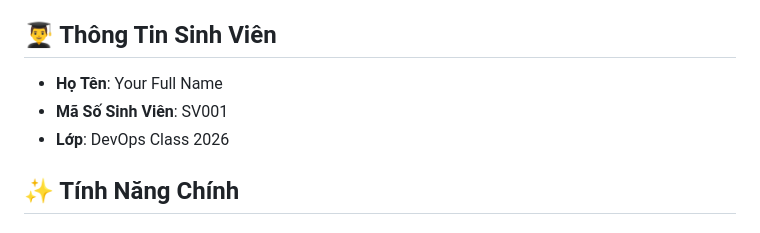
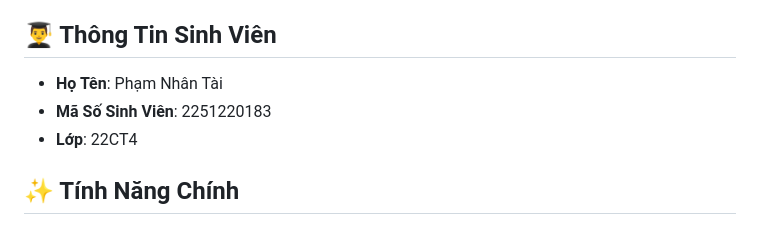
Before and after one commit to phamnhantai2004/Devopps_gk, a Markdown page: README.md, the part around the change. Drawn GitHub-style.

Commit message:
Update README with complete project

```diff
--- a/README.md
+++ b/README.md
@@ -10,9 +10,9 @@
 
 ## 👨‍🎓 Thông Tin Sinh Viên
 
-- **Họ Tên**: Your Full Name
-- **Mã Số Sinh Viên**: SV001
-- **Lớp**: DevOps Class 2026
+- **Họ Tên**: Phạm Nhân Tài
+- **Mã Số Sinh Viên**: 2251220183
+- **Lớp**: 22CT4
 
 ## ✨ Tính Năng Chính
 
```
